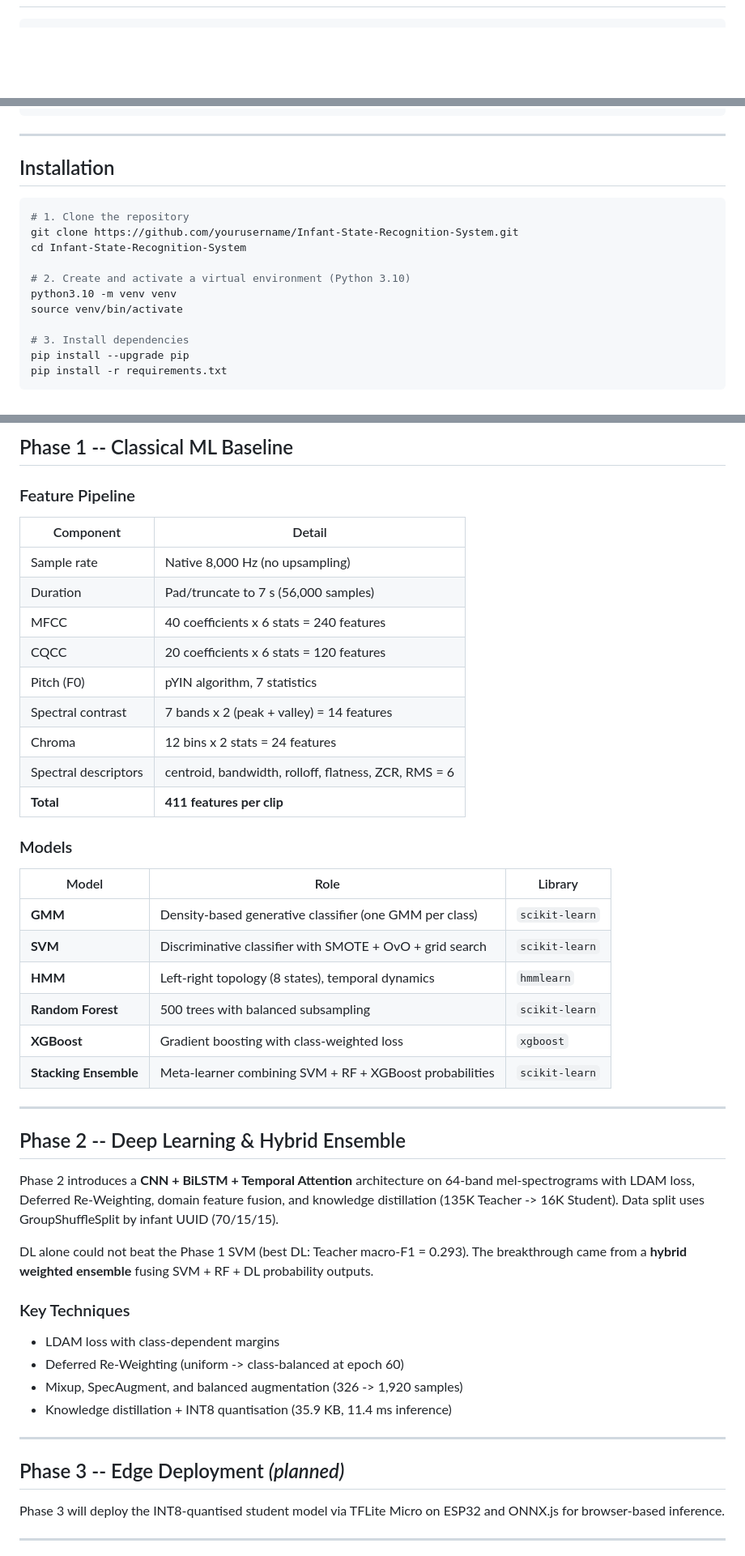
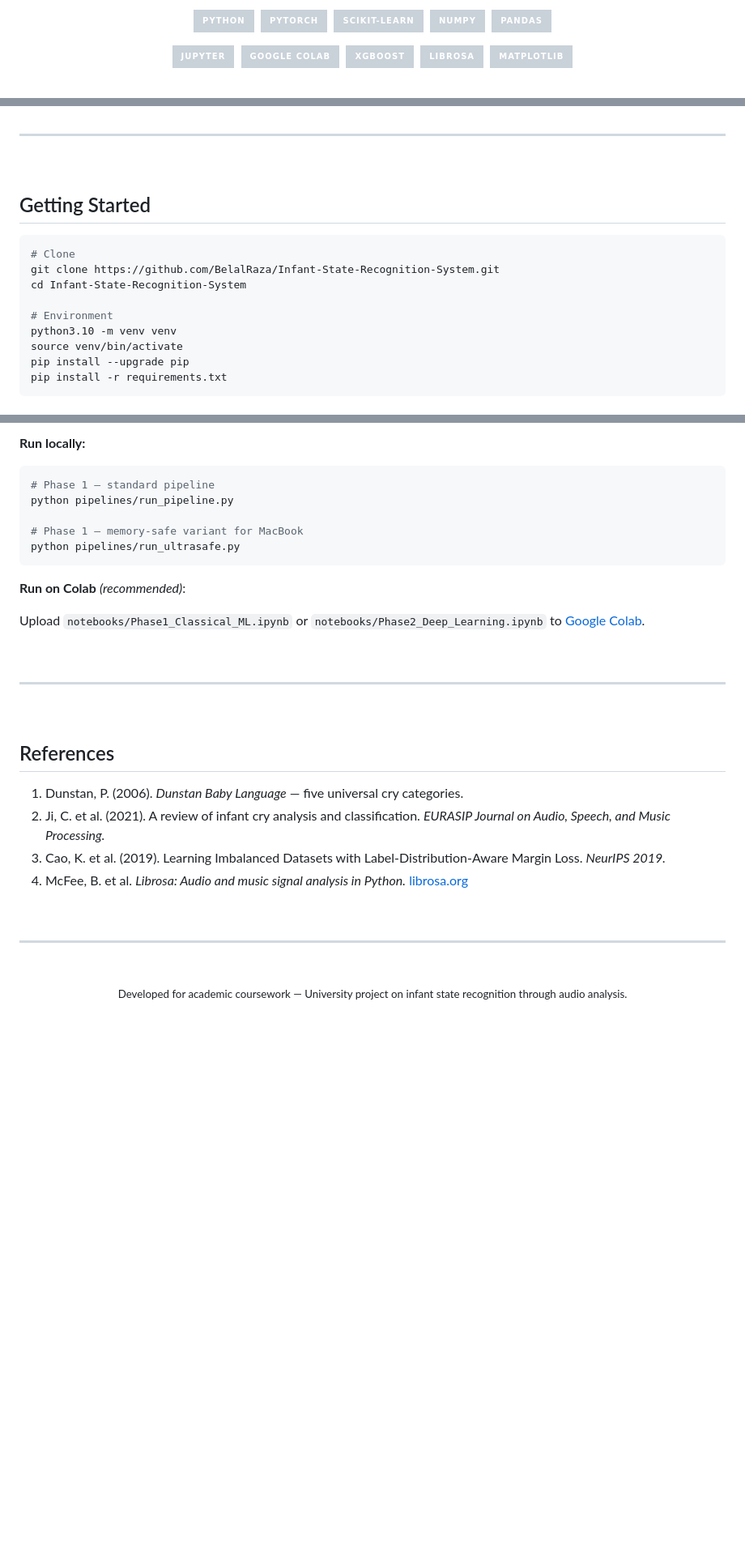
Before and after one commit to BelalRaza/Infant-State-Recognition-System, a Markdown page: README.md, 3 parts joined by grey strips. Shown at 81% size. GitHub-like rendering; badges without logos; blank space fills up the shorter version.

Commit message:
Redesign README with premium monochrome theme and comprehensive project overview

````diff
--- a/README.md
+++ b/README.md
@@ -11,0 +223,14 @@ model (Phase 2), and a hybrid ensemble that fuses both approaches (Phase 3).
+![Python](https://img.shields.io/badge/python-c9d1d9?style=for-the-badge&logo=python&logoColor=161b22)&nbsp;
+![PyTorch](https://img.shields.io/badge/pytorch-c9d1d9?style=for-the-badge&logo=pytorch&logoColor=161b22)&nbsp;
+![scikit-learn](https://img.shields.io/badge/scikit--learn-c9d1d9?style=for-the-badge&logo=scikitlearn&logoColor=161b22)&nbsp;
+![NumPy](https://img.shields.io/badge/numpy-c9d1d9?style=for-the-badge&logo=numpy&logoColor=161b22)&nbsp;
+![Pandas](https://img.shields.io/badge/pandas-c9d1d9?style=for-the-badge&logo=pandas&logoColor=161b22)
+
+![Jupyter](https://img.shields.io/badge/jupyter-c9d1d9?style=for-the-badge&logo=jupyter&logoColor=161b22)&nbsp;
+![Google Colab](https://img.shields.io/badge/google_colab-c9d1d9?style=for-the-badge&logo=googlecolab&logoColor=161b22)&nbsp;
+![XGBoost](https://img.shields.io/badge/xgboost-c9d1d9?style=for-the-badge)&nbsp;
+![Librosa](https://img.shields.io/badge/librosa-c9d1d9?style=for-the-badge)&nbsp;
+![Matplotlib](https://img.shields.io/badge/matplotlib-c9d1d9?style=for-the-badge)
+
+</div>
+
@@ -81,18 +309,18 @@ Infant-State-Recognition-System/
 
 ---
 
-## Installation
+<br>
+
+## Getting Started
 
 ```bash
-# 1. Clone the repository
-git clone https://github.com/yourusername/Infant-State-Recognition-System.git
+# Clone
+git clone https://github.com/BelalRaza/Infant-State-Recognition-System.git
 cd Infant-State-Recognition-System
 
-# 2. Create and activate a virtual environment (Python 3.10)
+# Environment
 python3.10 -m venv venv
 source venv/bin/activate
-
-# 3. Install dependencies
 pip install --upgrade pip
 pip install -r requirements.txt
 ```
@@ -101,57 +329,38 @@ pip install -r requirements.txt
 
-## Phase 1 -- Classical ML Baseline
+**Run locally:**
 
-### Feature Pipeline
+```bash
+# Phase 1 — standard pipeline
+python pipelines/run_pipeline.py
 
-| Component | Detail |
-|-----------|--------|
-| Sample rate | Native 8,000 Hz (no upsampling) |
-| Duration | Pad/truncate to 7 s (56,000 samples) |
-| MFCC | 40 coefficients x 6 stats = 240 features |
-| CQCC | 20 coefficients x 6 stats = 120 features |
-| Pitch (F0) | pYIN algorithm, 7 statistics |
-| Spectral contrast | 7 bands x 2 (peak + valley) = 14 features |
-| Chroma | 12 bins x 2 stats = 24 features |
-| Spectral descriptors | centroid, bandwidth, rolloff, flatness, ZCR, RMS = 6 |
-| **Total** | **411 features per clip** |
+# Phase 1 — memory-safe variant for MacBook
+python pipelines/run_ultrasafe.py
+```
 
-### Models
+**Run on Colab** _(recommended)_:
 
-| Model | Role | Library |
-|-------|------|---------|
-| **GMM** | Density-based generative classifier (one GMM per class) | `scikit-learn` |
-| **SVM** | Discriminative classifier with SMOTE + OvO + grid search | `scikit-learn` |
-| **HMM** | Left-right topology (8 states), temporal dynamics | `hmmlearn` |
-| **Random Forest** | 500 trees with balanced subsampling | `scikit-learn` |
-| **XGBoost** | Gradient boosting with class-weighted loss | `xgboost` |
-| **Stacking Ensemble** | Meta-learner combining SVM + RF + XGBoost probabilities | `scikit-learn` |
+Upload `notebooks/Phase1_Classical_ML.ipynb` or `notebooks/Phase2_Deep_Learning.ipynb` to [Google Colab](https://colab.research.google.com).
+
+<br>
 
 ---
 
-## Phase 2 -- Deep Learning & Hybrid Ensemble
+<br>
 
-Phase 2 introduces a **CNN + BiLSTM + Temporal Attention** architecture on
-64-band mel-spectrograms with LDAM loss, Deferred Re-Weighting, domain feature
-fusion, and knowledge distillation (135K Teacher -> 16K Student). Data split
-uses GroupShuffleSplit by infant UUID (70/15/15).
+## References
 
-DL alone could not beat the Phase 1 SVM (best DL: Teacher macro-F1 = 0.293).
-The breakthrough came from a **hybrid weighted ensemble** fusing SVM + RF + DL
-probability outputs.
+1. Dunstan, P. (2006). *Dunstan Baby Language* — five universal cry categories.
+2. Ji, C. et al. (2021). A review of infant cry analysis and classification. *EURASIP Journal on Audio, Speech, and Music Processing.*
+3. Cao, K. et al. (2019). Learning Imbalanced Datasets with Label-Distribution-Aware Margin Loss. *NeurIPS 2019.*
+4. McFee, B. et al. *Librosa: Audio and music signal analysis in Python.* [librosa.org](https://librosa.org/doc/latest/)
 
-### Key Techniques
-
-- LDAM loss with class-dependent margins
-- Deferred Re-Weighting (uniform -> class-balanced at epoch 60)
-- Mixup, SpecAugment, and balanced augmentation (326 -> 1,920 samples)
-- Knowledge distillation + INT8 quantisation (35.9 KB, 11.4 ms inference)
+<br>
 
 ---
 
-## Phase 3 -- Edge Deployment *(planned)*
+<br>
 
-Phase 3 will deploy the INT8-quantised student model via TFLite Micro on
-ESP32 and ONNX.js for browser-based inference.
+<div align="center">
 
----
+<sub>Developed for academic coursework — University project on infant state recognition through audio analysis.</sub>
 
````
Also changed, not shown: other parts of README.md (+253 -93 lines).
